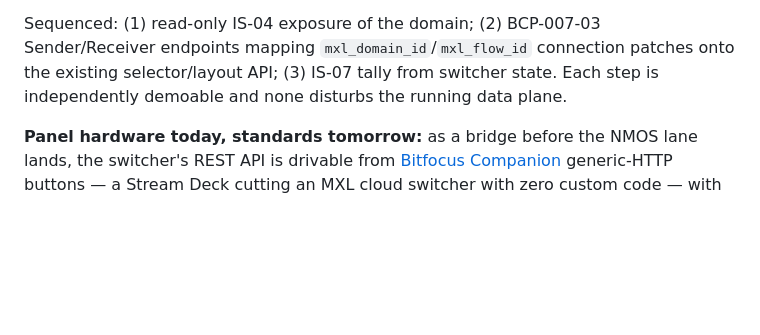
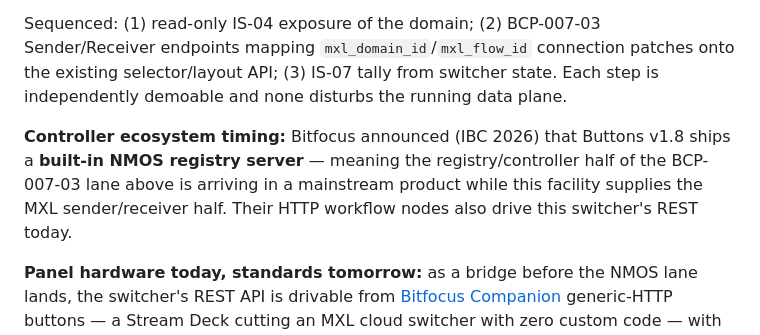
Before and after one commit to guycochran/mxl-cloud-production-demo, a Markdown page: docs/FIELD-NOTES.md, the part around the change. Drawn GitHub-style; blank space fills up the shorter version.

Commit message:
Field Notes: Buttons v1.8 NMOS registry = the controller half of the BCP-007-03 lane
Co-Authored-By: Claude Fable 5 <noreply@anthropic.com>
Claude-Session: https://claude.ai/code/session_01Pinp5dALWcaVxxh97b6rUG

```diff
--- a/docs/FIELD-NOTES.md
+++ b/docs/FIELD-NOTES.md
@@ -131,6 +131,12 @@ connection patches onto the existing selector/layout API; (3) IS-07
 tally from switcher state. Each step is independently demoable and none
 disturbs the running data plane.
 
+**Controller ecosystem timing:** Bitfocus announced (IBC 2026) that
+Buttons v1.8 ships a **built-in NMOS registry server** — meaning the
+registry/controller half of the BCP-007-03 lane above is arriving in a
+mainstream product while this facility supplies the MXL sender/receiver
+half. Their HTTP workflow nodes also drive this switcher's REST today.
+
 **Panel hardware today, standards tomorrow:** as a bridge before the
 NMOS lane lands, the switcher's REST API is drivable from
 [Bitfocus Companion](https://bitfocus.io/companion) generic-HTTP
```
